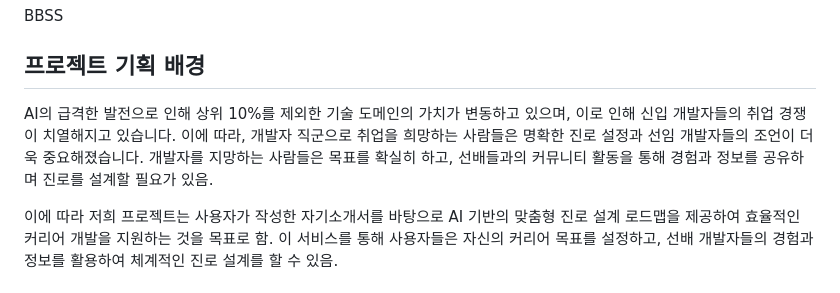
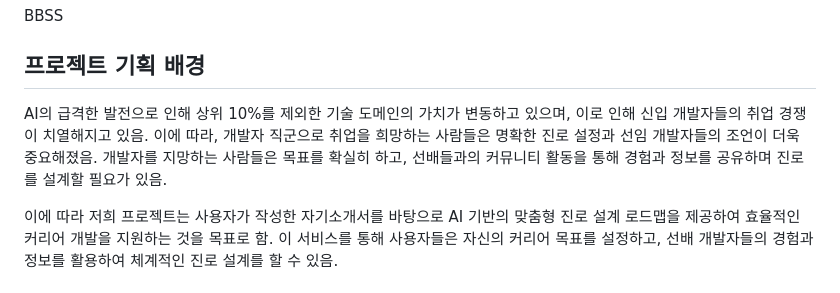
Before and after one commit to eclipse1228/BUSS-Developer-Roadmap--SNS, a Markdown page: README.md, the part around the change. Drawn GitHub-style.

```diff
--- a/README.md
+++ b/README.md
@@ -4,7 +4,7 @@ BBSS
 
 ## 프로젝트 기획 배경
 
-AI의 급격한 발전으로 인해 상위 10%를 제외한 기술 도메인의 가치가 변동하고 있으며, 이로 인해 신입 개발자들의 취업 경쟁이 치열해지고 있습니다. 이에 따라, 개발자 직군으로 취업을 희망하는 사람들은 명확한 진로 설정과 선임 개발자들의 조언이 더욱 중요해졌습니다. 개발자를 지망하는 사람들은 목표를 확실히 하고, 선배들과의 커뮤니티 활동을 통해 경험과 정보를 공유하며 진로를 설계할 필요가 있음.
+AI의 급격한 발전으로 인해 상위 10%를 제외한 기술 도메인의 가치가 변동하고 있으며, 이로 인해 신입 개발자들의 취업 경쟁이 치열해지고 있음. 이에 따라, 개발자 직군으로 취업을 희망하는 사람들은 명확한 진로 설정과 선임 개발자들의 조언이 더욱 중요해졌음. 개발자를 지망하는 사람들은 목표를 확실히 하고, 선배들과의 커뮤니티 활동을 통해 경험과 정보를 공유하며 진로를 설계할 필요가 있음.
 
 이에 따라 저희 프로젝트는 사용자가 작성한 자기소개서를 바탕으로 AI 기반의 맞춤형 진로 설계 로드맵을 제공하여 효율적인 커리어 개발을 지원하는 것을 목표로 함. 이 서비스를 통해 사용자들은 자신의 커리어 목표를 설정하고, 선배 개발자들의 경험과 정보를 활용하여 체계적인 진로 설계를 할 수 있음.
 
```
